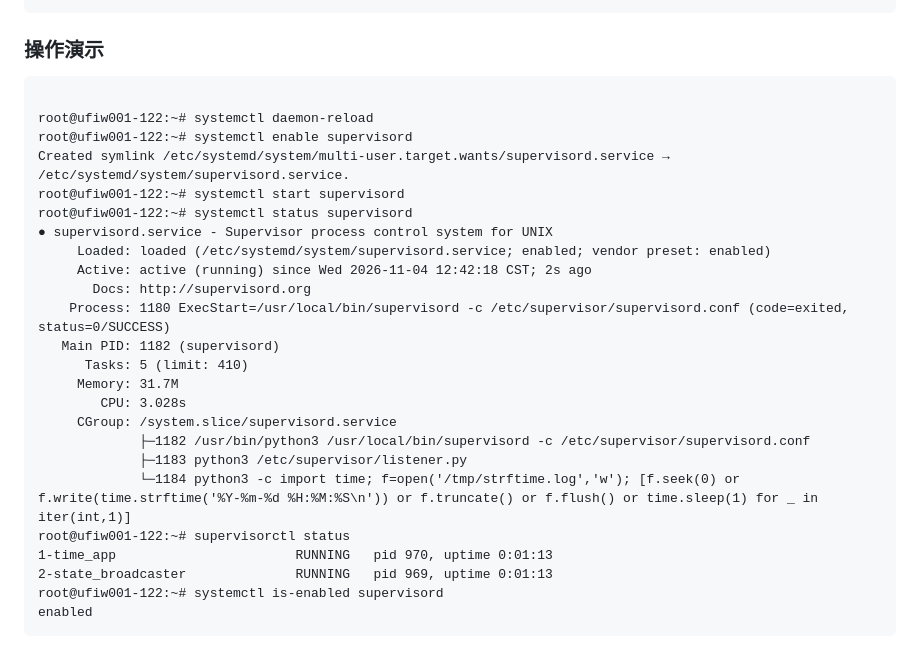
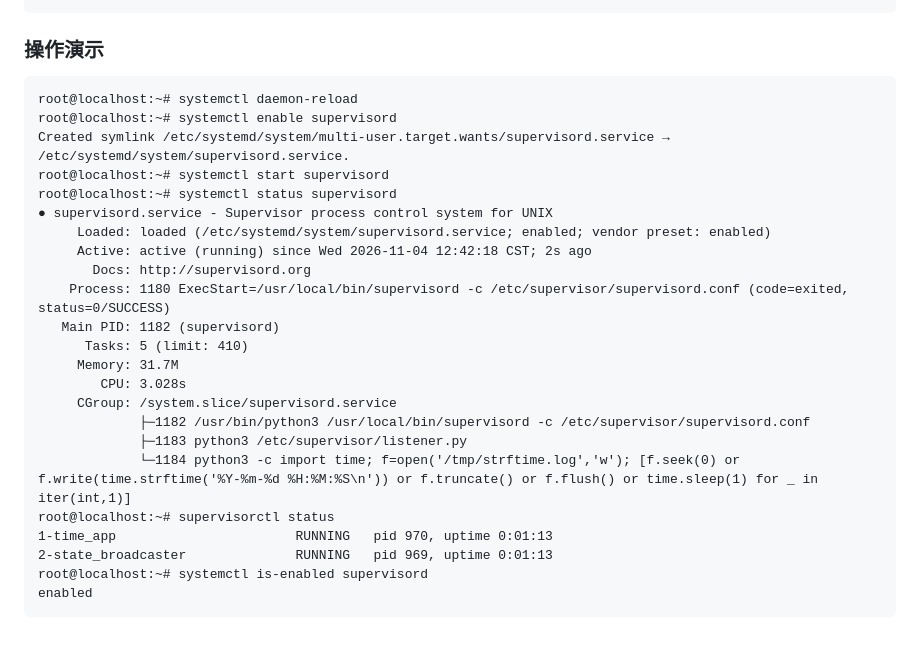
Before and after one commit to wenyamu/python_demo, a Markdown page: supervisor_node_quick_configuration.md, the part around the change. Rendered like a GitHub page.

````diff
--- a/supervisor_node_quick_configuration.md
+++ b/supervisor_node_quick_configuration.md
@@ -148,12 +148,11 @@ systemctl is-enabled supervisord #检查开机自启是否成功，返回 enable
 
 ### 操作演示
 ```
-
-root@ufiw001-122:~# systemctl daemon-reload
-root@ufiw001-122:~# systemctl enable supervisord
+root@localhost:~# systemctl daemon-reload
+root@localhost:~# systemctl enable supervisord
 Created symlink /etc/systemd/system/multi-user.target.wants/supervisord.service → /etc/systemd/system/supervisord.service.
-root@ufiw001-122:~# systemctl start supervisord
-root@ufiw001-122:~# systemctl status supervisord
+root@localhost:~# systemctl start supervisord
+root@localhost:~# systemctl status supervisord
 ● supervisord.service - Supervisor process control system for UNIX
      Loaded: loaded (/etc/systemd/system/supervisord.service; enabled; vendor preset: enabled)
      Active: active (running) since Wed 2026-11-04 12:42:18 CST; 2s ago
@@ -167,9 +166,9 @@ root@ufiw001-122:~# systemctl status supervisord
              ├─1182 /usr/bin/python3 /usr/local/bin/supervisord -c /etc/supervisor/supervisord.conf
              ├─1183 python3 /etc/supervisor/listener.py
              └─1184 python3 -c import time; f=open('/tmp/strftime.log','w'); [f.seek(0) or f.write(time.strftime('%Y-%m-%d %H:%M:%S\n')) or f.truncate() or f.flush() or time.sleep(1) for _ in iter(int,1)]
-root@ufiw001-122:~# supervisorctl status
+root@localhost:~# supervisorctl status
 1-time_app                       RUNNING   pid 970, uptime 0:01:13
 2-state_broadcaster              RUNNING   pid 969, uptime 0:01:13
-root@ufiw001-122:~# systemctl is-enabled supervisord
+root@localhost:~# systemctl is-enabled supervisord
 enabled
 ```
````
